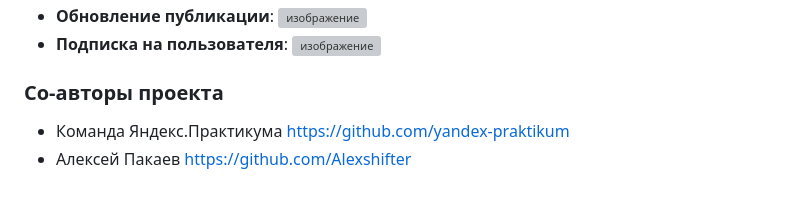
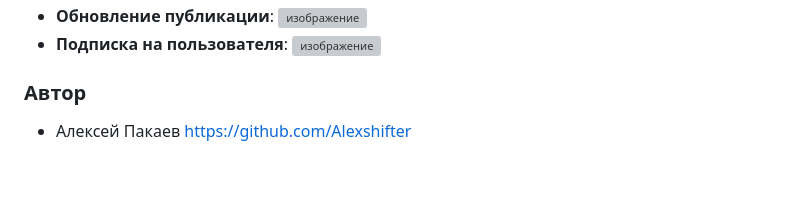
Before and after one commit to Alexshifter/api_final_yatube, a Markdown page: README.md, the part around the change. Rendered like a GitHub page; grey boxes are pictures that could not be loaded.

```diff
--- a/README.md
+++ b/README.md
@@ -74,6 +74,5 @@ python manage.py runserver
   ![изображение](https://github.com/Alexshifter/api_final_yatube/assets/146896696/cd7a7cb6-dd7d-4291-b787-e989956f8dd6)
 - **Подписка на пользователя**:
   ![изображение](https://github.com/Alexshifter/api_final_yatube/assets/146896696/0e7c8b93-28f0-4415-916d-8840c665ae1c)
-### Со-авторы проекта
-- Команда Яндекс.Практикума https://github.com/yandex-praktikum
+### Автор
 - Алексей Пакаев https://github.com/Alexshifter
```
